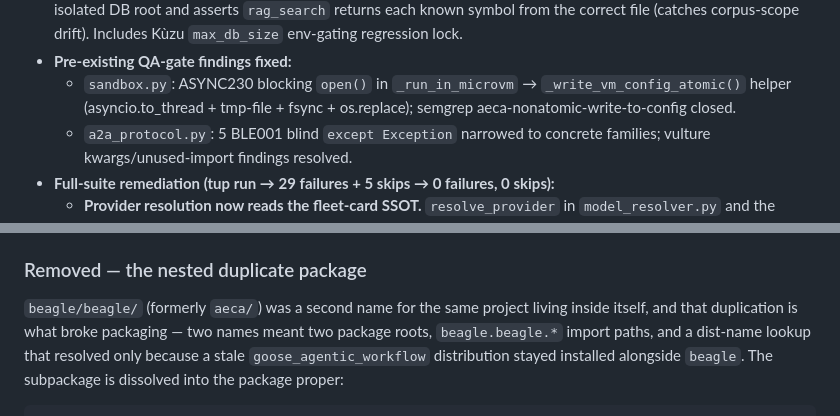
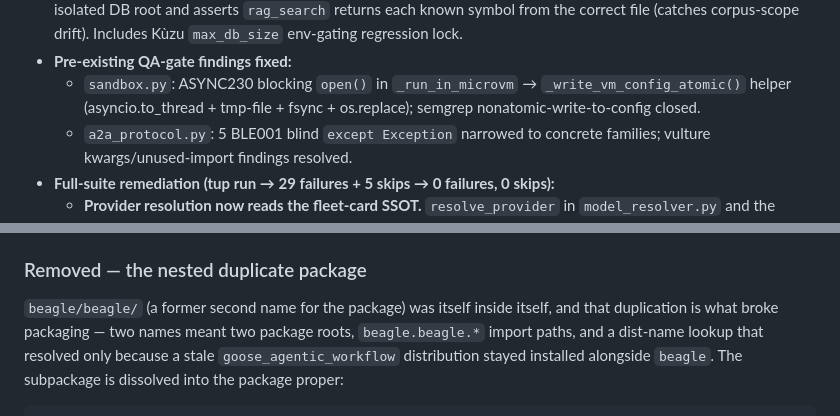
Before and after one commit to MattCreigh/beagle, a Markdown page: CHANGELOG.md, 2 parts joined by grey strips. Rendered like a GitHub page.

Commit message:
chore: sweep remaining aeca-era names to beagle
Completes the naming consolidation in the files the earlier sweep missed:
the nosemgrep suppression rule id and its explanatory comment in the
staleness path, and the CHANGELOG's account of the nested-package removal
and the renamed semgrep rule.

Also imports tomllib in the stdlib group in a2a_card_builder.py, where the
QA gate's import-order checker expects it.

```diff
--- a/CHANGELOG.md
+++ b/CHANGELOG.md
@@ -867,7 +867,7 @@ QA-gate findings resolved in the touched files.
 - **Pre-existing QA-gate findings fixed:**
   - `sandbox.py`: ASYNC230 blocking `open()` in `_run_in_microvm` →
     `_write_vm_config_atomic()` helper (asyncio.to_thread + tmp-file + fsync +
-    os.replace); semgrep aeca-nonatomic-write-to-config closed.
+    os.replace); semgrep nonatomic-write-to-config closed.
   - `a2a_protocol.py`: 5 BLE001 blind `except Exception` narrowed to concrete
     families; vulture kwargs/unused-import findings resolved.
 - **Full-suite remediation (tup run → 29 failures + 5 skips → 0 failures, 0 skips):**
@@ -961,8 +961,8 @@ imported as `beagle.security.validation`.
 
 ### Removed — the nested duplicate package
 
-`beagle/beagle/` (formerly `aeca/`) was a second name for the same
-project living inside itself, and that duplication is what broke
+`beagle/beagle/` (a former second name for the package) was itself
+inside itself, and that duplication is what broke
 packaging — two names meant two package roots, `beagle.beagle.*` import
 paths, and a dist-name lookup that resolved only because a stale
 `goose_agentic_workflow` distribution stayed installed alongside
```
Also changed, not shown: docs/CONCEPT-ephemeral-coordination-redis.md (+1 -1 lines).
